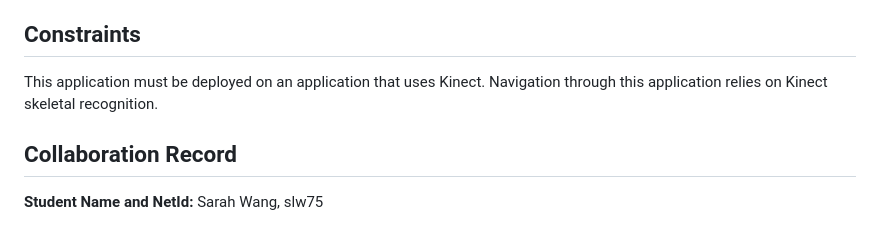
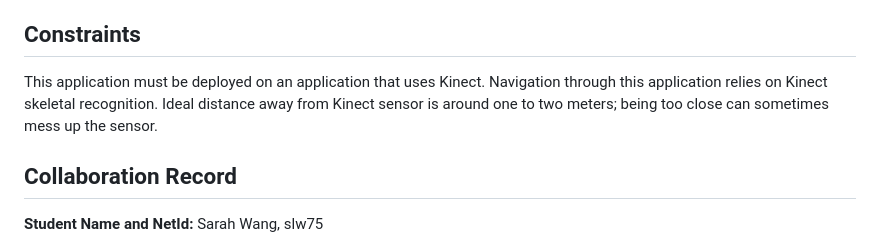
Before and after one commit to swang392/demo-html, a Markdown page: README.md, the part around the change. Rendered like a GitHub page.

Commit message:
quick fix to constraint

```diff
--- a/README.md
+++ b/README.md
@@ -19,7 +19,7 @@ Thus, our project is a personality test that allows a user to answer questions a
 
 ## Constraints
 
-This application must be deployed on an application that uses Kinect. Navigation through this application relies on Kinect skeletal recognition.
+This application must be deployed on an application that uses Kinect. Navigation through this application relies on Kinect skeletal recognition. Ideal distance away from Kinect sensor is around one to two meters; being too close can sometimes mess up the sensor.
 
 ## Collaboration Record
 
```
